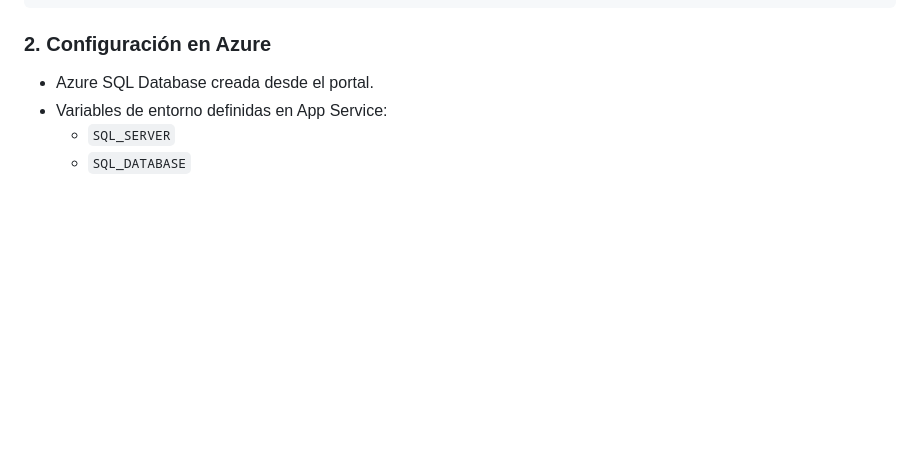
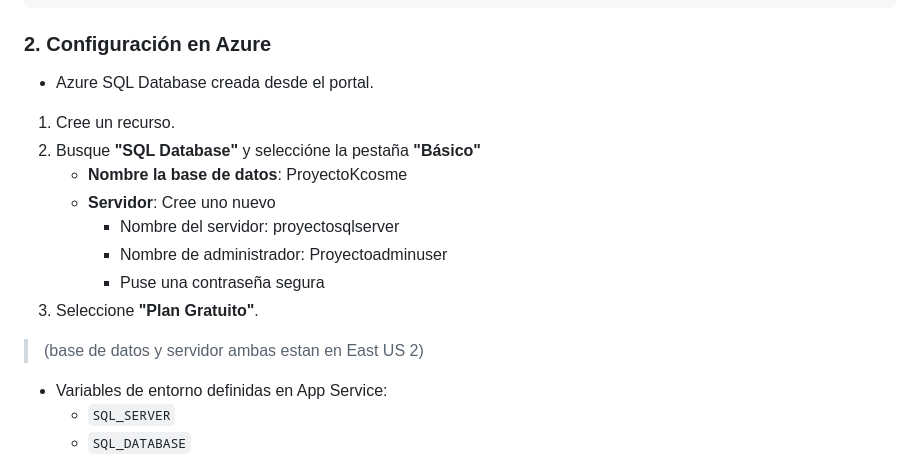
Before and after one commit to KennethCosme/Proyecto-de-Cloud, a Markdown page: README.md, the part around the change. Drawn GitHub-style; blank space fills up the shorter version.

```diff
--- a/README.md
+++ b/README.md
@@ -62,6 +62,17 @@ python app.py
 ### 2. Configuración en Azure
 
 - Azure SQL Database creada desde el portal.
+1. Cree un recurso.
+2. Busque **"SQL Database"** y seleccióne la pestaña **"Básico"**
+   - **Nombre la base de datos**: ProyectoKcosme
+   - **Servidor**: Cree uno nuevo
+     - Nombre del servidor: proyectosqlserver
+     - Nombre de administrador: Proyectoadminuser
+     - Puse una contraseña segura
+4. Seleccione **"Plan Gratuito"**.
+
+>(base de datos y servidor ambas estan en East US 2)
+
 - Variables de entorno definidas en App Service:
   - `SQL_SERVER`
   - `SQL_DATABASE`
```
